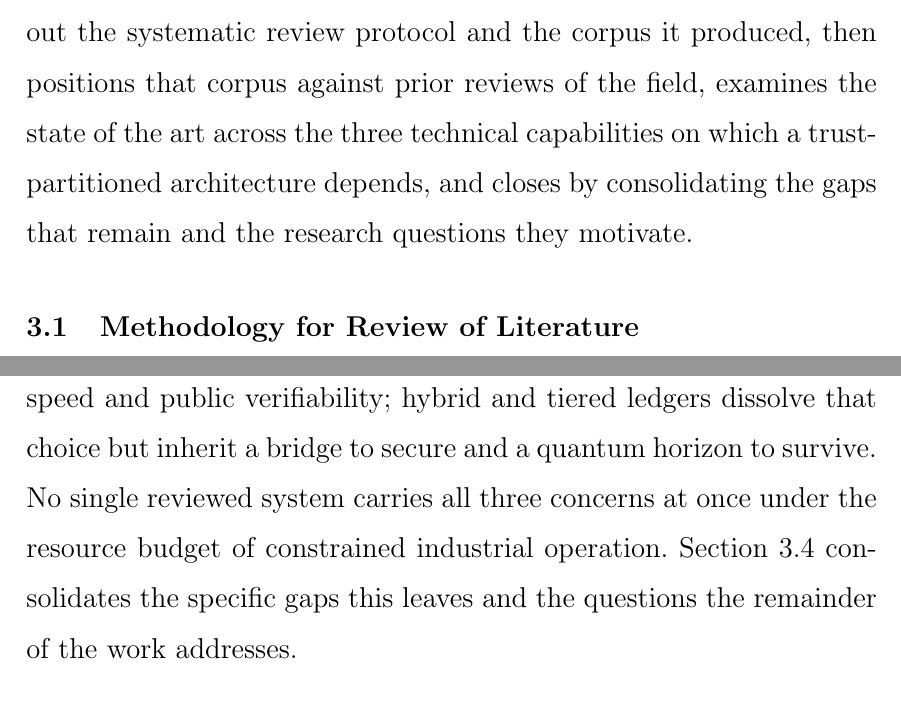
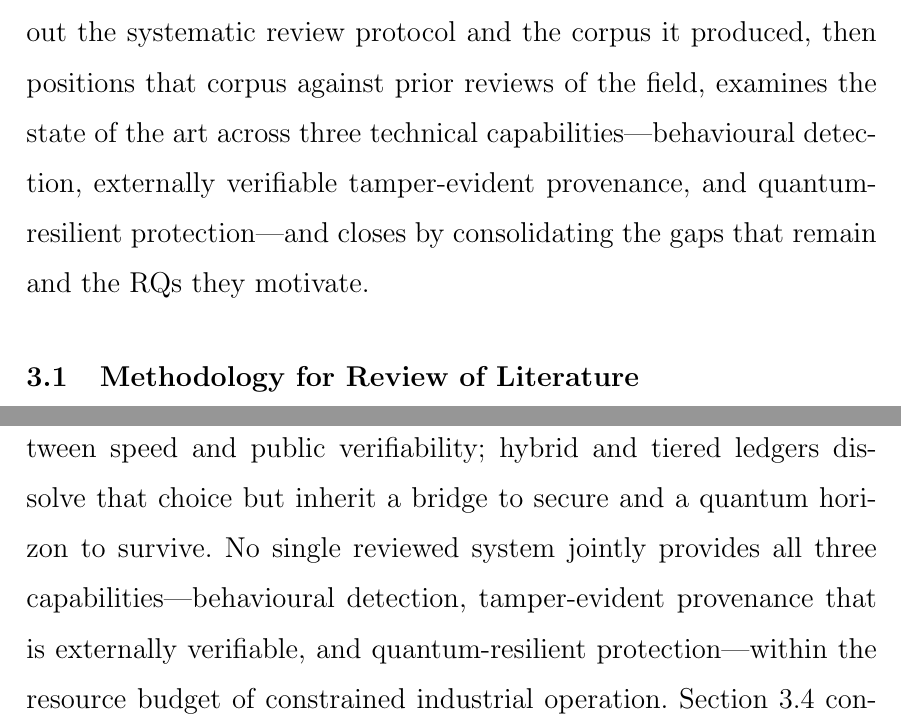
Before and after one commit to CHYMEE/STRATA, a LaTeX thesis (paper/main.tex, which reads paper/Chapters/3_Related Works.tex): two parts of pages 78 and 93 of 228, joined at a grey line, cut so that both start at the same text. Compiled offline with pdfLaTeX.

Commit message:
Define three reviewed security capabilities

```diff
--- a/paper/Chapters/3_Related Works.tex
+++ b/paper/Chapters/3_Related Works.tex
@@ -4,9 +4,9 @@ This chapter measures the distance between the requirements established in
 Chapter~\ref{Chapter_2} and what existing work delivers. It first sets out the
 systematic review protocol and the corpus it produced, then positions that
 corpus against prior reviews of the field, examines the state of the art across
-the three technical capabilities on which a trust-partitioned architecture
-depends, and closes by consolidating the gaps that remain and the research
-questions they motivate.
+three technical capabilities---behavioural detection, externally verifiable
+tamper-evident provenance, and quantum-resilient protection---and closes by
+consolidating the gaps that remain and the RQs they motivate.
 
 \section{Methodology for Review of Literature}
 \label{sec:review-method}
@@ -489,11 +489,12 @@ deployments, learning-based detection supplies an accurate verdict that remains
 mutable on its host; ledger provenance can make the recorded verdict
 tamper-evident but forces a choice between speed and public verifiability; hybrid
 and tiered ledgers dissolve that choice but inherit a bridge to secure and a
-quantum horizon to survive. No single reviewed system carries all three concerns
-at once under the resource budget of constrained industrial operation.
-Section~\ref{sec:review-gap}
-consolidates the specific gaps this leaves and the questions the remainder of
-the work addresses.
+quantum horizon to survive. No single reviewed system jointly provides all three
+capabilities---behavioural detection, tamper-evident provenance that is
+externally verifiable, and quantum-resilient protection---within the resource
+budget of constrained industrial operation. Section~\ref{sec:review-gap}
+consolidates the specific gaps this leaves and the RQs the remainder of the work
+addresses.
 
 \begin{table}[!htbp]
 \centering
```
